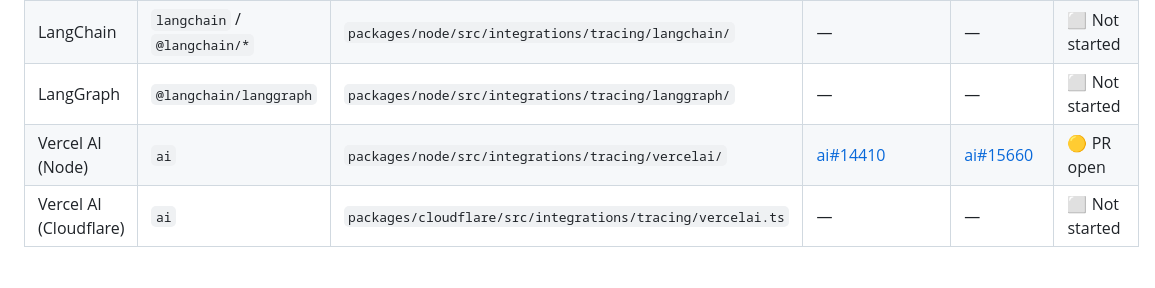
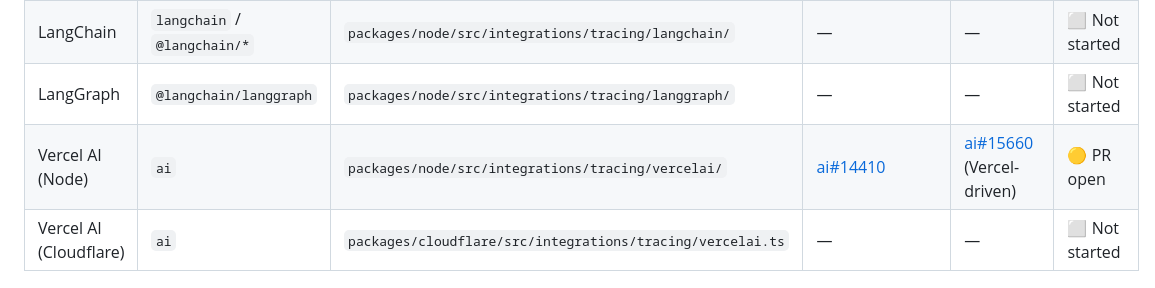
Before and after one commit to getsentry/js-tracing-channels-proposals, a Markdown page: TRACKER.md, the part around the change. Rendered like a GitHub page.

Commit message:
chore: note Vercel AI PR is Vercel-driven

```diff
--- a/TRACKER.md
+++ b/TRACKER.md
@@ -91,7 +91,7 @@ Core logic is ours — only OTel base classes need swapping.
 | Google GenAI | `@google/genai` | `packages/node/src/integrations/tracing/google-genai/` | — | — | ⬜ Not started |
 | LangChain | `langchain` / `@langchain/*` | `packages/node/src/integrations/tracing/langchain/` | — | — | ⬜ Not started |
 | LangGraph | `@langchain/langgraph` | `packages/node/src/integrations/tracing/langgraph/` | — | — | ⬜ Not started |
-| Vercel AI (Node) | `ai` | `packages/node/src/integrations/tracing/vercelai/` | [ai#14410](https://github.com/vercel/ai/issues/14410) | [ai#15660](https://github.com/vercel/ai/pull/15660) | 🟡 PR open |
+| Vercel AI (Node) | `ai` | `packages/node/src/integrations/tracing/vercelai/` | [ai#14410](https://github.com/vercel/ai/issues/14410) | [ai#15660](https://github.com/vercel/ai/pull/15660) (Vercel-driven) | 🟡 PR open |
 | Vercel AI (Cloudflare) | `ai` | `packages/cloudflare/src/integrations/tracing/vercelai.ts` | — | — | ⬜ Not started |
 
 ## Other TracingChannel PRs (not in Sentry tracker)
```
